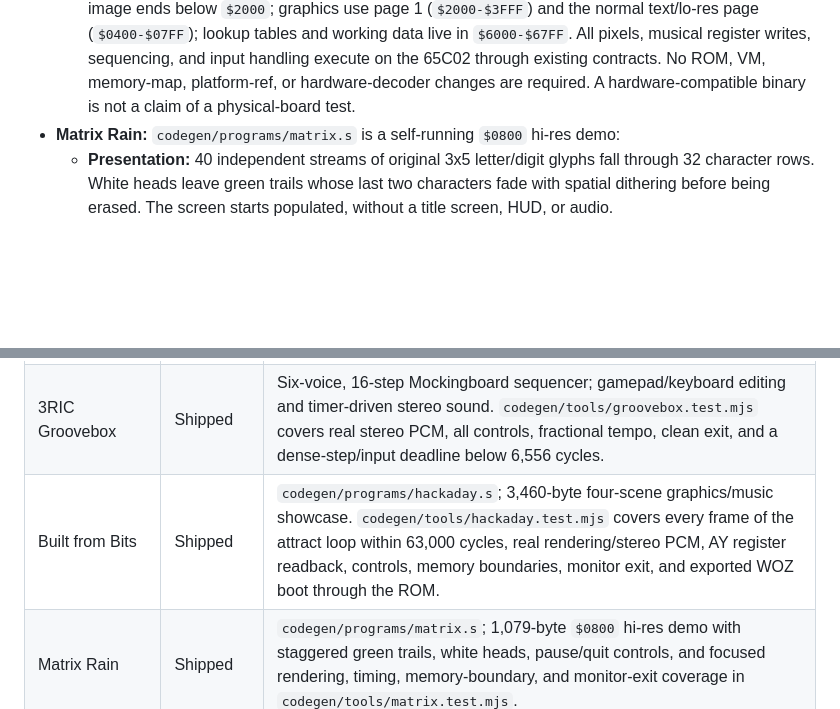
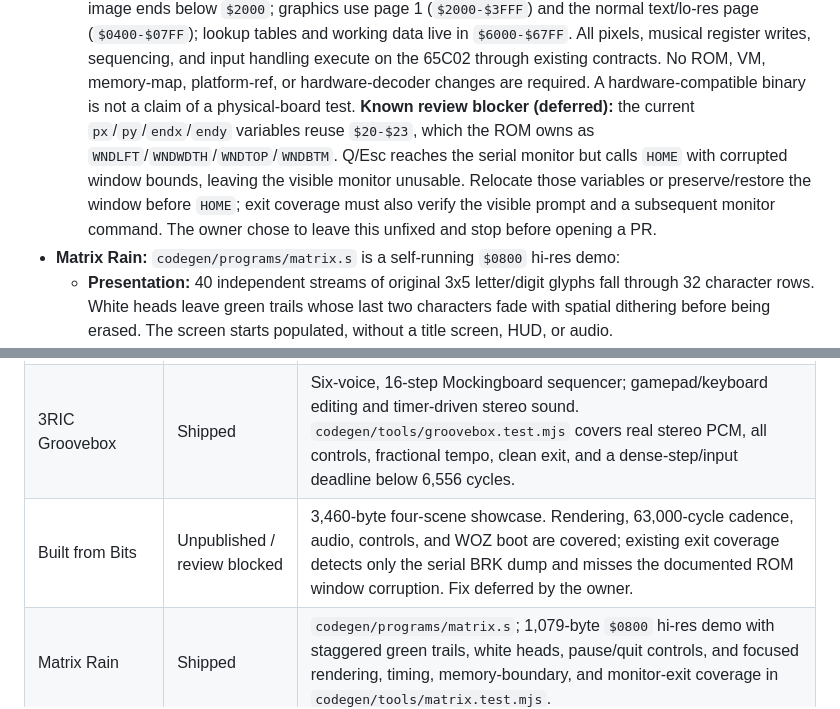
Before and after one commit to ebadger/3ric, a Markdown page: specs/ROM-SOFTWARE.md, 2 parts joined by grey strips. GitHub-like rendering; blank space fills up the shorter version.

```diff
--- a/specs/ROM-SOFTWARE.md
+++ b/specs/ROM-SOFTWARE.md
@@ -94,6 +94,12 @@ from a micro-SD card, a Disk II floppy, or the in-browser assembler.
   All pixels, musical register writes, sequencing, and input handling execute on the
   65C02 through existing contracts. No ROM, VM, memory-map, platform-ref, or hardware-decoder changes
   are required. A hardware-compatible binary is not a claim of a physical-board test.
+  **Known review blocker (deferred):** the current `px`/`py`/`endx`/`endy` variables
+  reuse `$20-$23`, which the ROM owns as `WNDLFT`/`WNDWDTH`/`WNDTOP`/`WNDBTM`.
+  Q/Esc reaches the serial monitor but calls `HOME` with corrupted window bounds, leaving
+  the visible monitor unusable. Relocate those variables or preserve/restore the window
+  before `HOME`; exit coverage must also verify the visible prompt and a subsequent
+  monitor command. The owner chose to leave this unfixed and stop before opening a PR.
 - **Matrix Rain:** `codegen/programs/matrix.s` is a self-running `$0800` hi-res demo:
   - **Presentation:** 40 independent streams of original 3x5 letter/digit glyphs fall
     through 32 character rows. White heads leave green trails whose last two characters
@@ -202,7 +208,7 @@ audio`; the program separately writes its editor and playhead into text video RA
 | Disk II boot PROM | Shipped | `$C600`; boots self-booting WOZ images. |
 | 6502 program library | Ongoing | `codegen/programs/`, `emulator/AICodeGen/` (games/demos). |
 | 3RIC Groovebox | Shipped | Six-voice, 16-step Mockingboard sequencer; gamepad/keyboard editing and timer-driven stereo sound. `codegen/tools/groovebox.test.mjs` covers real stereo PCM, all controls, fractional tempo, clean exit, and a dense-step/input deadline below 6,556 cycles. |
-| Built from Bits | Shipped | `codegen/programs/hackaday.s`; 3,460-byte four-scene graphics/music showcase. `codegen/tools/hackaday.test.mjs` covers every frame of the attract loop within 63,000 cycles, real rendering/stereo PCM, AY register readback, controls, memory boundaries, monitor exit, and exported WOZ boot through the ROM. |
+| Built from Bits | Unpublished / review blocked | 3,460-byte four-scene showcase. Rendering, 63,000-cycle cadence, audio, controls, and WOZ boot are covered; existing exit coverage detects only the serial BRK dump and misses the documented ROM window corruption. Fix deferred by the owner. |
 | Matrix Rain | Shipped | `codegen/programs/matrix.s`; 1,079-byte `$0800` hi-res demo with staggered green trails, white heads, pause/quit controls, and focused rendering, timing, memory-boundary, and monitor-exit coverage in `codegen/tools/matrix.test.mjs`. |
 | ROCK STORM vector game | Shipped / cycle-guarded | Opening-wave live frame is 133,262 cycles against a 175,000-cycle limit; both distributed `.prg` copies are generated from `rocks.s`. |
 | SNES gamepad input | Shipped | ROM fills `GAMEPAD1/2` on a `$C070` touch; the shared emulator peripheral follows the same VIA serial protocol, and the browser maps two standard USB/Bluetooth controllers into it. |
```
Also changed, not shown: specs/WEB-CLIENT.md (+6 -1 lines), status/SYSTEM-STATUS.md (+6 -0 lines).
